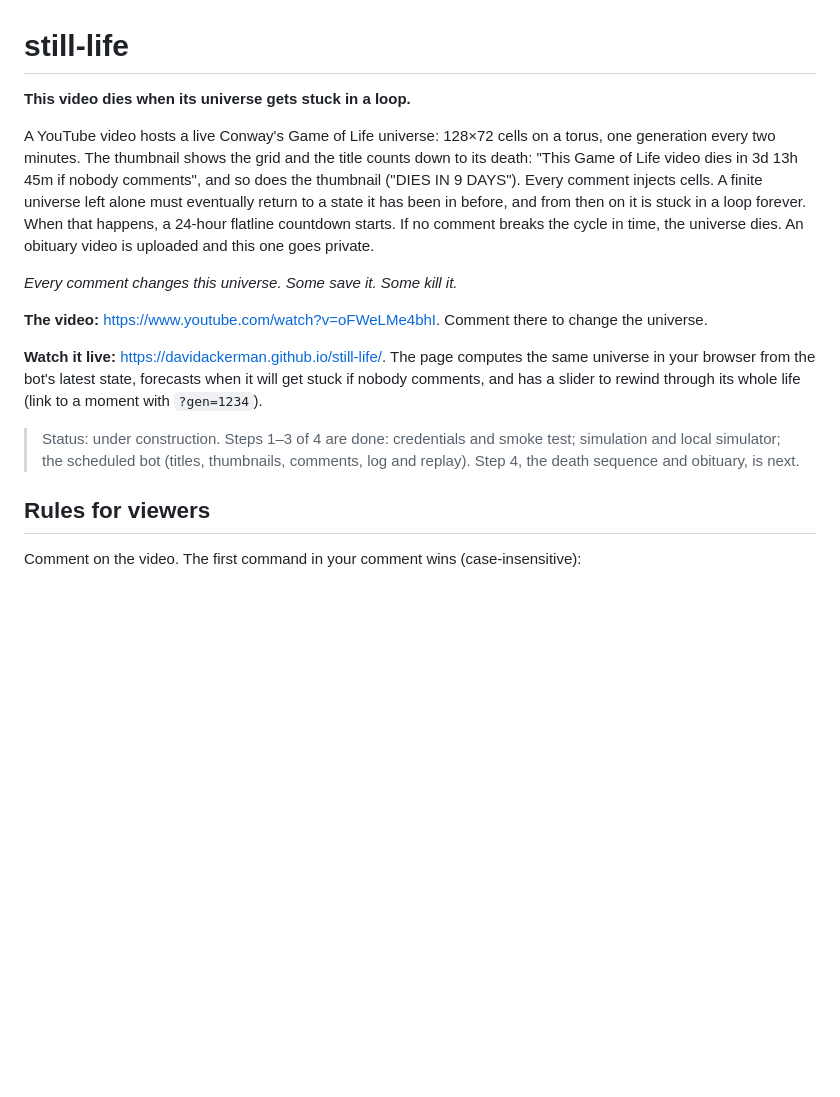
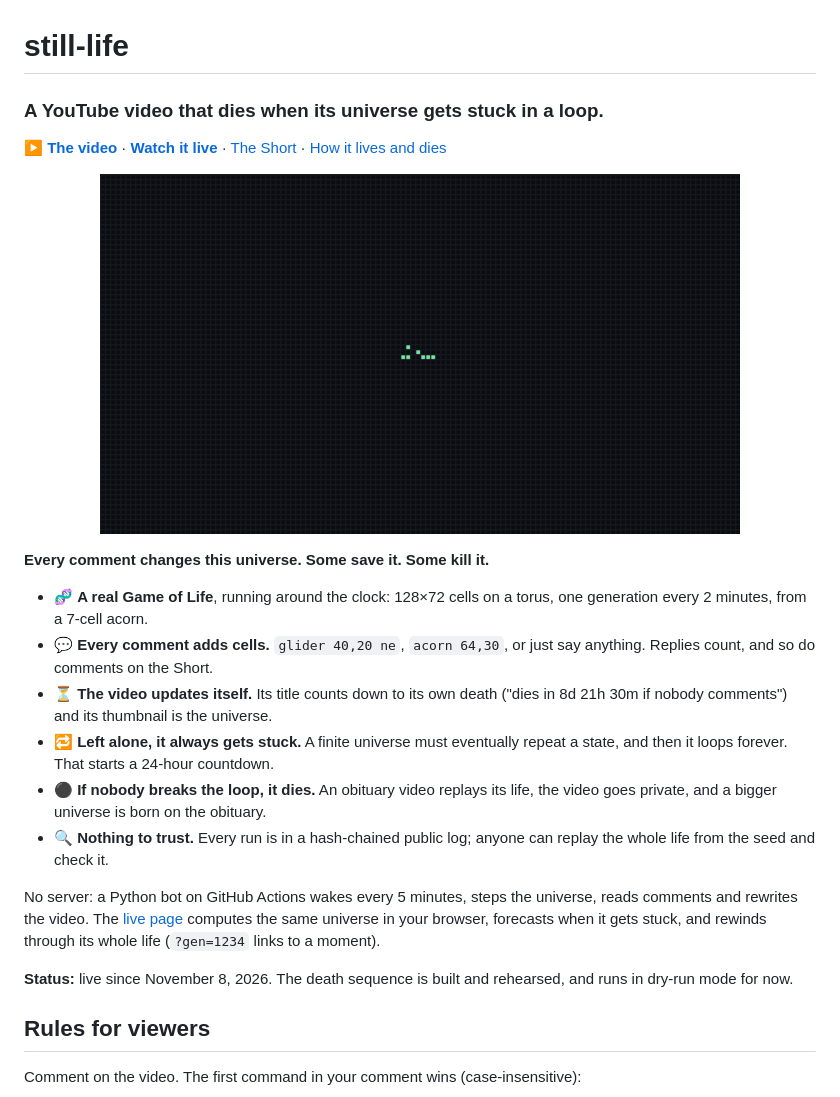
Before and after one commit to davidackerman/still-life, a Markdown page: README.md, the part around the change. Rendered like a GitHub page; pictures changed too: docs/acorn.gif (added); blank space fills up the shorter version.

Commit message:
Live page circles and labels each comment where it landed; links to GitHub. Punchier README.
- page: a fading ring around each comment's cells for 2 hours, with its command
  as a label (HTML, readable on phones); GitHub + YouTube links under the title
- README: hook, quick links, an acorn GIF (docs/acorn.gif), six one-line bullets

Co-Authored-By: Claude Opus 5.5 <noreply@anthropic.com>

```diff
--- a/README.md
+++ b/README.md
@@ -1,28 +1,23 @@
 # still-life
 
-**This video dies when its universe gets stuck in a loop.**
+### A YouTube video that dies when its universe gets stuck in a loop.
 
-A YouTube video hosts a live Conway's Game of Life universe: 128×72 cells on a
-torus, one generation every two minutes. The thumbnail shows the grid and the
-title counts down to its death: "This Game of Life video dies in 3d 13h 45m if
-nobody comments", and so does the thumbnail ("DIES IN 9 DAYS"). Every comment injects cells. A finite universe left
-alone must eventually return to a state it has been in before, and from then
-on it is stuck in a loop forever. When that happens, a 24-hour flatline
-countdown starts. If no comment breaks the cycle in time, the universe dies. An obituary
-video is uploaded and this one goes private.
+**[▶ The video](https://www.youtube.com/watch?v=oFWeLMe4bhI)** · **[Watch it live](https://davidackerman.github.io/still-life/)** · [The Short](https://youtube.com/shorts/m-JcepjW41U) · [How it lives and dies](#how-the-universe-lives-and-dies)
 
-*Every comment changes this universe. Some save it. Some kill it.*
+<p align="center"><img src="docs/acorn.gif" width="640" alt="An acorn, seven living cells, exploding into a whole universe of Conway's Game of Life"></p>
 
-**The video:** <https://www.youtube.com/watch?v=oFWeLMe4bhI>. Comment there to change the universe.
+**Every comment changes this universe. Some save it. Some kill it.**
 
-**Watch it live:** <https://davidackerman.github.io/still-life/>. The page
-computes the same universe in your browser from the bot's latest state,
-forecasts when it will get stuck if nobody comments, and has a slider to rewind
-through its whole life (link to a moment with `?gen=1234`).
+- 🧬 **A real Game of Life**, running around the clock: 128×72 cells on a torus, one generation every 2 minutes, from a 7-cell acorn.
+- 💬 **Every comment adds cells.** `glider 40,20 ne`, `acorn 64,30`, or just say anything. Replies count, and so do comments on the Short.
+- ⏳ **The video updates itself.** Its title counts down to its own death ("dies in 8d 21h 30m if nobody comments") and its thumbnail is the universe.
+- 🔁 **Left alone, it always gets stuck.** A finite universe must eventually repeat a state, and then it loops forever. That starts a 24-hour countdown.
+- ⚫ **If nobody breaks the loop, it dies.** An obituary video replays its life, the video goes private, and a bigger universe is born on the obituary.
+- 🔍 **Nothing to trust.** Every run is in a hash-chained public log; anyone can replay the whole life from the seed and check it.
 
-> Status: under construction. Steps 1–3 of 4 are done: credentials and smoke test;
-> simulation and local simulator; the scheduled bot (titles, thumbnails, comments,
-> log and replay). Step 4, the death sequence and obituary, is next.
+No server: a Python bot on GitHub Actions wakes every 5 minutes, steps the universe, reads comments and rewrites the video. The [live page](https://davidackerman.github.io/still-life/) computes the same universe in your browser, forecasts when it gets stuck, and rewinds through its whole life (`?gen=1234` links to a moment).
+
+**Status:** live since November 8, 2026. The death sequence is built and rehearsed, and runs in dry-run mode for now.
 
 ## Rules for viewers
 
```
Also changed, not shown: 2 other files.
